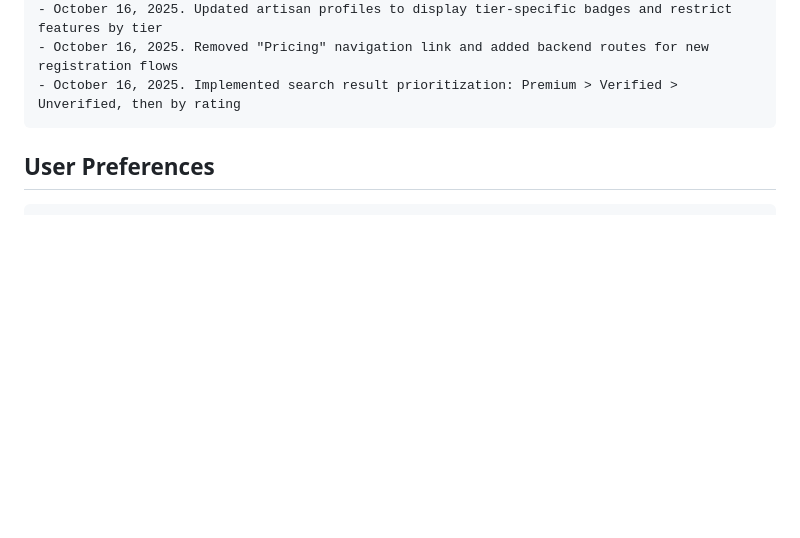
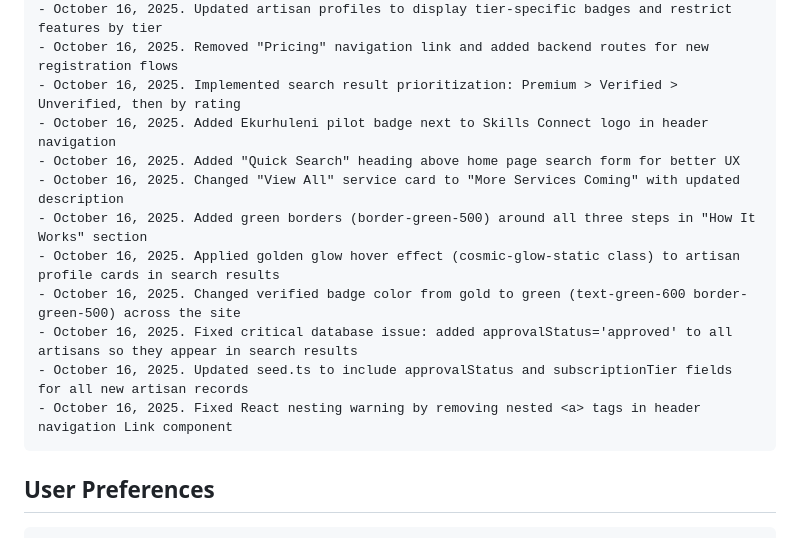
Before and after one commit to rachoom/KasiCraftConnect, a Markdown page: replit.md, the part around the change. Rendered like a GitHub page; blank space fills up the shorter version.

Commit message:
Enhance platform appearance and user experience with visual updates
Update UI elements with new badges, hover effects, and color changes. Implement UX improvements for search and navigation. Fix critical database issue for artisan visibility and resolve React warnings.

Replit-Commit-Author: Agent
Replit-Commit-Session-Id: 378cfad8-3a12-42ba-ae24-f4873d0cd8dd
Replit-Commit-Checkpoint-Type: full_checkpoint
Replit-Commit-Screenshot-Url: https://storage.googleapis.com/screenshot-production-us-central1/ac7de790-304a-4c8b-81fc-196220ca847f/378cfad8-3a12-42ba-ae24-f4873d0cd8dd/yoYduUQ

````diff
--- a/replit.md
+++ b/replit.md
@@ -155,6 +155,15 @@ Changelog:
 - October 16, 2025. Updated artisan profiles to display tier-specific badges and restrict features by tier
 - October 16, 2025. Removed "Pricing" navigation link and added backend routes for new registration flows
 - October 16, 2025. Implemented search result prioritization: Premium > Verified > Unverified, then by rating
+- October 16, 2025. Added Ekurhuleni pilot badge next to Skills Connect logo in header navigation
+- October 16, 2025. Added "Quick Search" heading above home page search form for better UX
+- October 16, 2025. Changed "View All" service card to "More Services Coming" with updated description
+- October 16, 2025. Added green borders (border-green-500) around all three steps in "How It Works" section
+- October 16, 2025. Applied golden glow hover effect (cosmic-glow-static class) to artisan profile cards in search results
+- October 16, 2025. Changed verified badge color from gold to green (text-green-600 border-green-500) across the site
+- October 16, 2025. Fixed critical database issue: added approvalStatus='approved' to all artisans so they appear in search results
+- October 16, 2025. Updated seed.ts to include approvalStatus and subscriptionTier fields for all new artisan records
+- October 16, 2025. Fixed React nesting warning by removing nested <a> tags in header navigation Link component
 ```
 
 ## User Preferences
````
